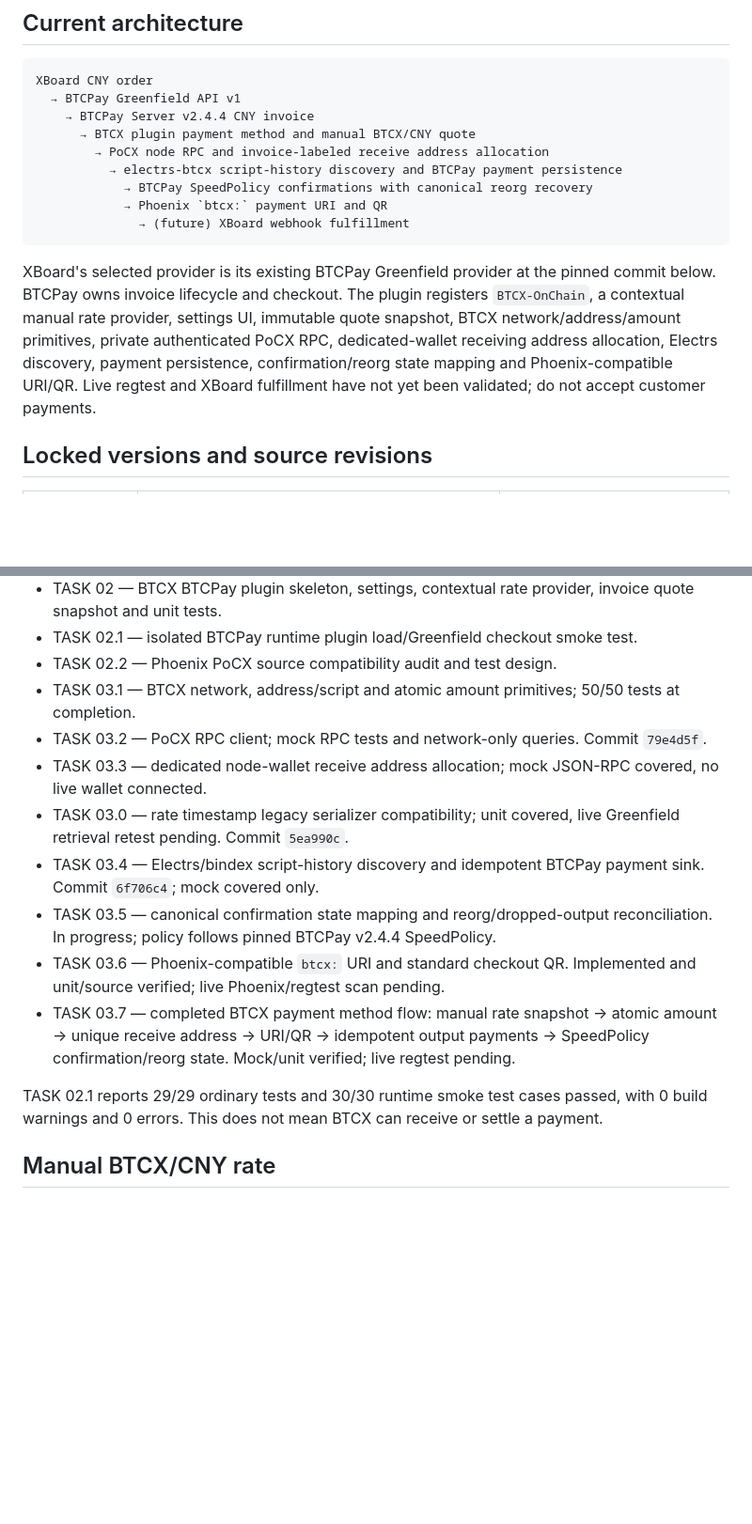
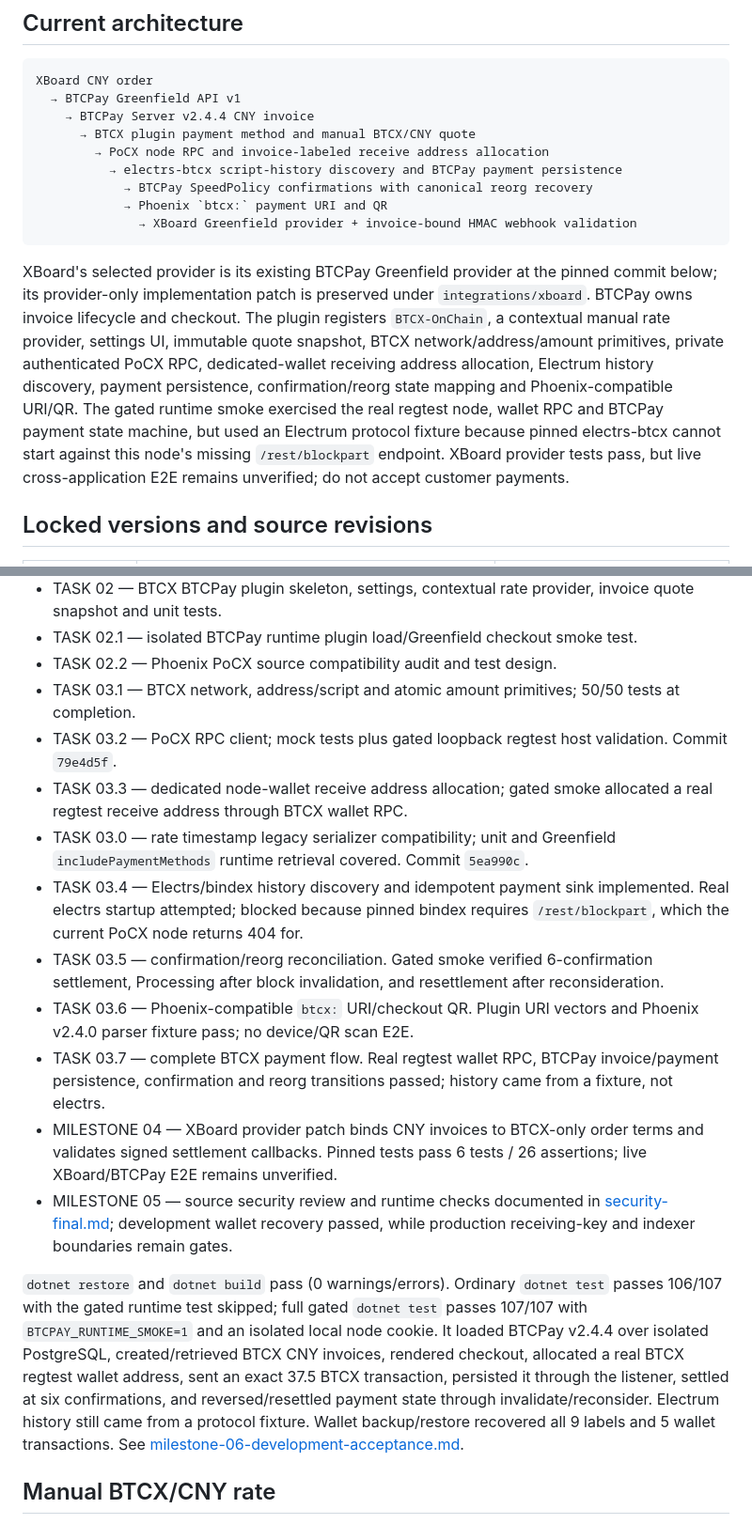
Before and after one commit to FrancesHill418/btcpay-btcx, a Markdown page: docs/PROJECT-STATE.md, 2 parts joined by grey strips. Shown at 94% size. GitHub-like rendering; blank space fills up the shorter version.

````diff
--- a/docs/PROJECT-STATE.md
+++ b/docs/PROJECT-STATE.md
@@ -18,10 +18,10 @@ XBoard CNY order
           → electrs-btcx script-history discovery and BTCPay payment persistence
             → BTCPay SpeedPolicy confirmations with canonical reorg recovery
             → Phoenix `btcx:` payment URI and QR
-              → (future) XBoard webhook fulfillment
+              → XBoard Greenfield provider + invoice-bound HMAC webhook validation
 ```
 
-XBoard's selected provider is its existing BTCPay Greenfield provider at the pinned commit below. BTCPay owns invoice lifecycle and checkout. The plugin registers `BTCX-OnChain`, a contextual manual rate provider, settings UI, immutable quote snapshot, BTCX network/address/amount primitives, private authenticated PoCX RPC, dedicated-wallet receiving address allocation, Electrs discovery, payment persistence, confirmation/reorg state mapping and Phoenix-compatible URI/QR. Live regtest and XBoard fulfillment have not yet been validated; do not accept customer payments.
+XBoard's selected provider is its existing BTCPay Greenfield provider at the pinned commit below; its provider-only implementation patch is preserved under `integrations/xboard`. BTCPay owns invoice lifecycle and checkout. The plugin registers `BTCX-OnChain`, a contextual manual rate provider, settings UI, immutable quote snapshot, BTCX network/address/amount primitives, private authenticated PoCX RPC, dedicated-wallet receiving address allocation, Electrum history discovery, payment persistence, confirmation/reorg state mapping and Phoenix-compatible URI/QR. The gated runtime smoke exercised the real regtest node, wallet RPC and BTCPay payment state machine, but used an Electrum protocol fixture because pinned electrs-btcx cannot start against this node's missing `/rest/blockpart` endpoint. XBoard provider tests pass, but live cross-application E2E remains unverified; do not accept customer payments.
 
 ## Locked versions and source revisions
 
@@ -52,15 +52,17 @@ More detailed baseline/environment records: [baseline.md](baseline.md). The hist
 - TASK 02.1 — isolated BTCPay runtime plugin load/Greenfield checkout smoke test.
 - TASK 02.2 — Phoenix PoCX source compatibility audit and test design.
 - TASK 03.1 — BTCX network, address/script and atomic amount primitives; 50/50 tests at completion.
-- TASK 03.2 — PoCX RPC client; mock RPC tests and network-only queries. Commit `79e4d5f`.
-- TASK 03.3 — dedicated node-wallet receive address allocation; mock JSON-RPC covered, no live wallet connected.
-- TASK 03.0 — rate timestamp legacy serializer compatibility; unit covered, live Greenfield retrieval retest pending. Commit `5ea990c`.
-- TASK 03.4 — Electrs/bindex script-history discovery and idempotent BTCPay payment sink. Commit `6f706c4`; mock covered only.
-- TASK 03.5 — canonical confirmation state mapping and reorg/dropped-output reconciliation. In progress; policy follows pinned BTCPay v2.4.4 SpeedPolicy.
-- TASK 03.6 — Phoenix-compatible `btcx:` URI and standard checkout QR. Implemented and unit/source verified; live Phoenix/regtest scan pending.
-- TASK 03.7 — completed BTCX payment method flow: manual rate snapshot → atomic amount → unique receive address → URI/QR → idempotent output payments → SpeedPolicy confirmation/reorg state. Mock/unit verified; live regtest pending.
+- TASK 03.2 — PoCX RPC client; mock tests plus gated loopback regtest host validation. Commit `79e4d5f`.
+- TASK 03.3 — dedicated node-wallet receive address allocation; gated smoke allocated a real regtest receive address through BTCX wallet RPC.
+- TASK 03.0 — rate timestamp legacy serializer compatibility; unit and Greenfield `includePaymentMethods` runtime retrieval covered. Commit `5ea990c`.
+- TASK 03.4 — Electrs/bindex history discovery and idempotent payment sink implemented. Real electrs startup attempted; blocked because pinned bindex requires `/rest/blockpart`, which the current PoCX node returns 404 for.
+- TASK 03.5 — confirmation/reorg reconciliation. Gated smoke verified 6-confirmation settlement, Processing after block invalidation, and resettlement after reconsideration.
+- TASK 03.6 — Phoenix-compatible `btcx:` URI/checkout QR. Plugin URI vectors and Phoenix v2.4.0 parser fixture pass; no device/QR scan E2E.
+- TASK 03.7 — complete BTCX payment flow. Real regtest wallet RPC, BTCPay invoice/payment persistence, confirmation and reorg transitions passed; history came from a fixture, not electrs.
+- MILESTONE 04 — XBoard provider patch binds CNY invoices to BTCX-only order terms and validates signed settlement callbacks. Pinned tests pass 6 tests / 26 assertions; live XBoard/BTCPay E2E remains unverified.
+- MILESTONE 05 — source security review and runtime checks documented in [security-final.md](security-final.md); development wallet recovery passed, while production receiving-key and indexer boundaries remain gates.
 
-TASK 02.1 reports 29/29 ordinary tests and 30/30 runtime smoke test cases passed, with 0 build warnings and 0 errors. This does not mean BTCX can receive or settle a payment.
+`dotnet restore` and `dotnet build` pass (0 warnings/errors). Ordinary `dotnet test` passes 106/107 with the gated runtime test skipped; full gated `dotnet test` passes 107/107 with `BTCPAY_RUNTIME_SMOKE=1` and an isolated local node cookie. It loaded BTCPay v2.4.4 over isolated PostgreSQL, created/retrieved BTCX CNY invoices, rendered checkout, allocated a real BTCX regtest wallet address, sent an exact 37.5 BTCX transaction, persisted it through the listener, settled at six confirmations, and reversed/resettled payment state through invalidate/reconsider. Electrum history still came from a protocol fixture. Wallet backup/restore recovered all 9 labels and 5 wallet transactions. See [milestone-06-development-acceptance.md](milestone-06-development-acceptance.md).
 
 ## Manual BTCX/CNY rate
 
````
Also changed, not shown: other parts of docs/PROJECT-STATE.md (+15 -18 lines), docs/security-final.md (added, +33 -0 lines).
